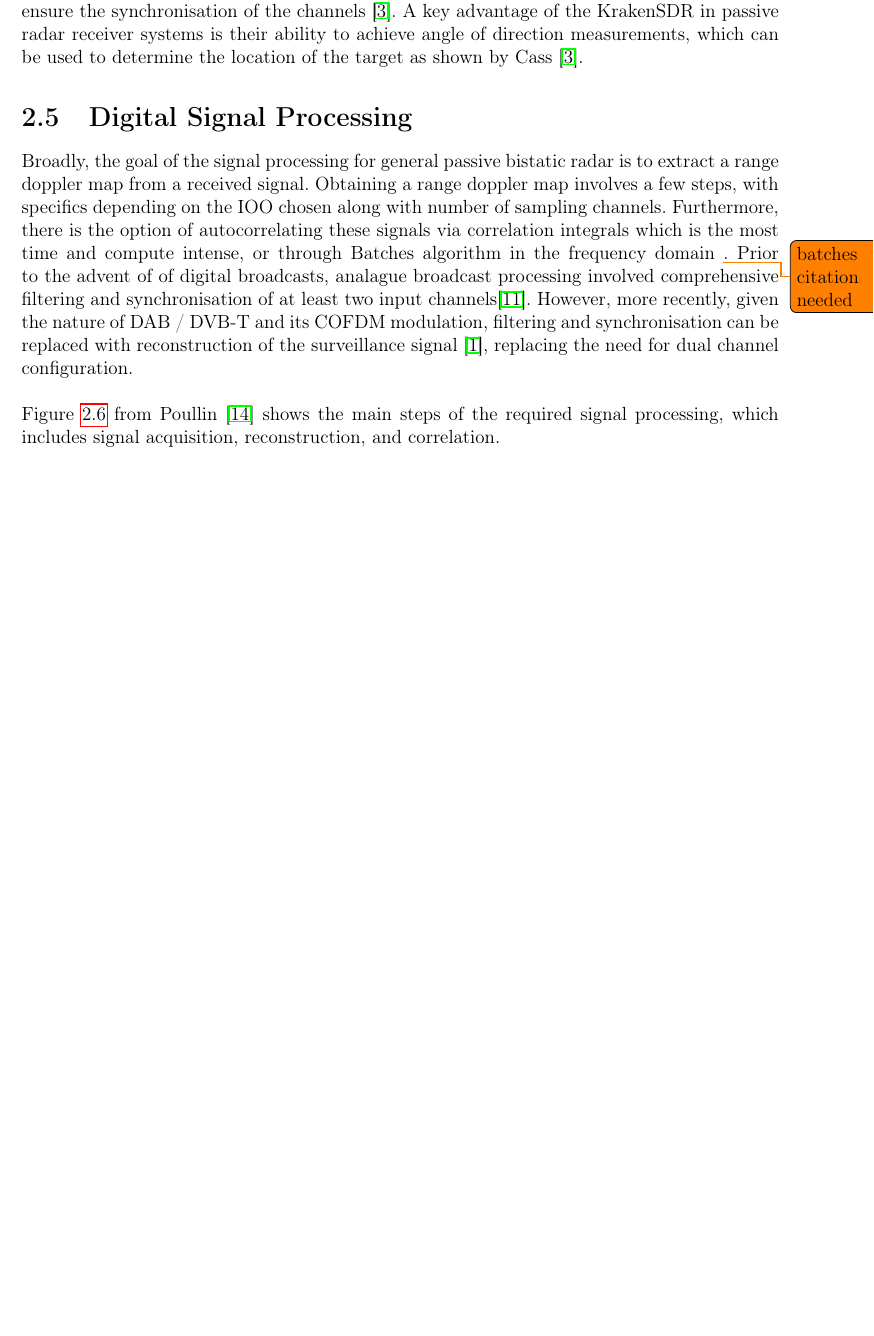
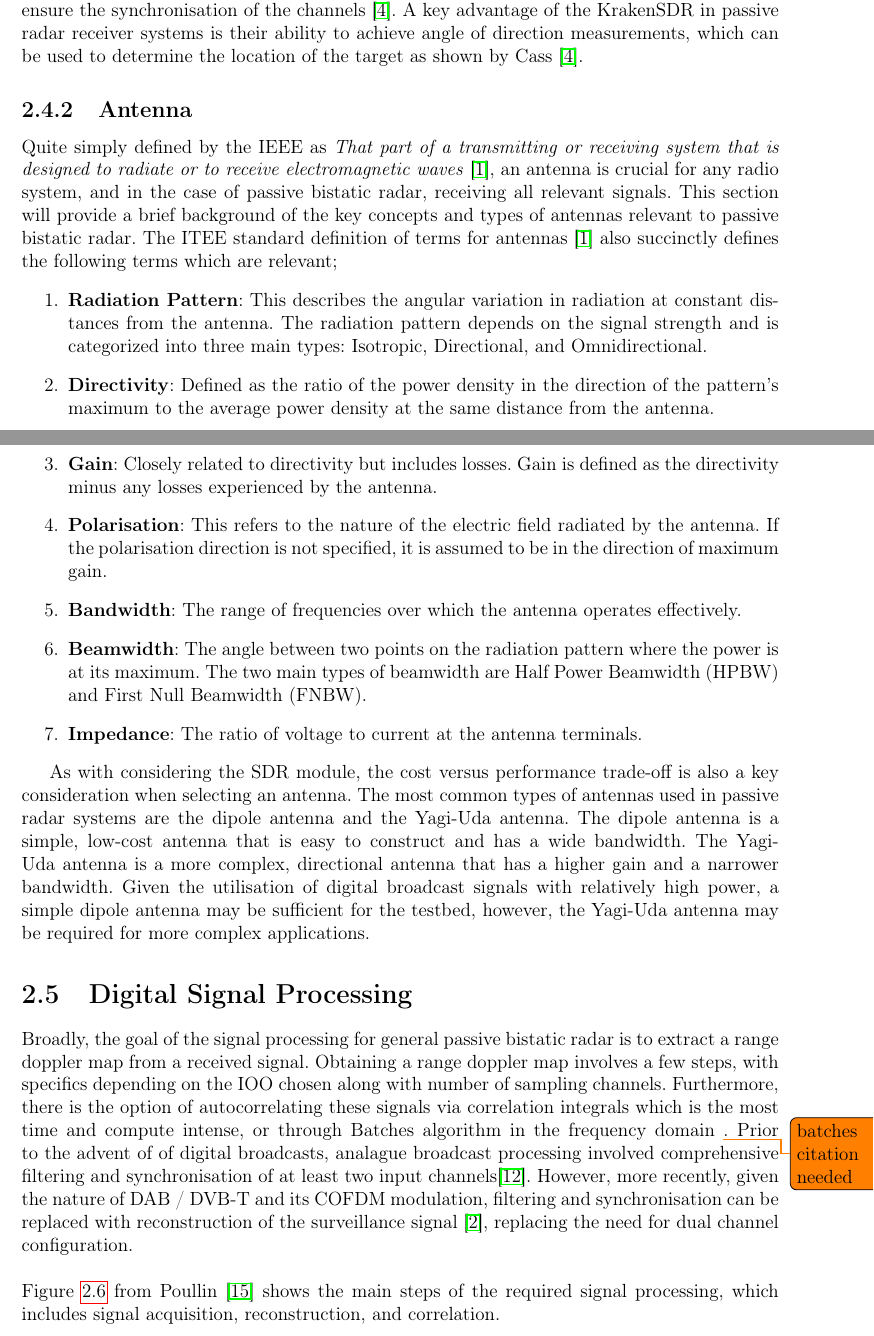
Before and after one commit to flynnmkelly/PassiveRadarThesis, a LaTeX thesis (eecs-thesis-template-main/thesis/main.tex, which reads eecs-thesis-template-main/thesis/sections/01_body/01_background.tex): part of page 18 of 33 before the commit and two parts of pages 18 and 19 of 33 after it, the two joined at a grey line, cut so that both start at the same text, the shorter picture padded with empty space. Compiled offline with pdfLaTeX.

Commit message:
Added an antenna section, need to complete the methodology section

```diff
--- a/eecs-thesis-template-main/thesis/sections/01_body/01_background.tex
+++ b/eecs-thesis-template-main/thesis/sections/01_body/01_background.tex
@@ -174,6 +177,25 @@ A plethora of other SDR modules exist, with varying costs and capabilities. A ra
 
 As performance increases for the SDR's above so does the unit cost, which is an important consideration for the testbed design explored in scection \ref*{sec:hardware}. As seen in table \ref{tab:SDRcomparison}, other than the RTL-SDR all of the SDR's have a large bandwidth making them suitable for digital illuminators, furthemore, the ADC sampling bits are often larger, resulting in more more accurate signals. However, the increased resolution of an ADC also results in larger storage requirements and potentially bottlenecks in the processing chain \cite{SDRmoduleComparison}. Another interesting specification to note which is not seen on \ref*{tab:SDRcomparison} is the the number of RX channels. The RTL-SDR has one RX channel, whereas the USRP has two RX channels, which can be used to receive two signals simultaneously. This could be useful for the testbed, as it would allow for the simultaneous reception of the illuminator signal and the target signal, which could be used to improve the accuracy of the passive radar system. Specifically, the KrakenSDR features up to five channels, based on clustered RTL R820T2 tuners along with hardware to ensure the synchronisation of the channels \cite{KrakenSDR}. A key advantage of the KrakenSDR in passive radar receiver systems is their ability to achieve angle of direction measurements, which can be used to determine the location of the target as shown by Cass \cite{KrakenSDR}.
 
+\subsection{Antenna \label{sec: antennaBackground}}
+Quite simply defined by the IEEE as \textit{That part of a transmitting or receiving system that is designed to radiate or to receive electromagnetic waves} \cite{AntennaIEEE}, an antenna is crucial for any radio system, and in the case of passive bistatic radar, receiving all relevant signals. This section will provide a brief background of the key concepts and types of antennas relevant to passive bistatic radar. The ITEE standard definition of terms for antennas \cite{AntennaIEEE} also succinctly defines the following terms which are relevant;
+\begin{enumerate}
+    \item \textbf{Radiation Pattern}: This describes the angular variation in radiation at constant distances from the antenna. The radiation pattern depends on the signal strength and is categorized into three main types: Isotropic, Directional, and Omnidirectional.
+
+    \item \textbf{Directivity}: Defined as the ratio of the power density in the direction of the pattern's maximum to the average power density at the same distance from the antenna.
+
+    \item \textbf{Gain}: Closely related to directivity but includes losses. Gain is defined as the directivity minus any losses experienced by the antenna.
+
+    \item \textbf{Polarisation}: This refers to the nature of the electric field radiated by the antenna. If the polarisation direction is not specified, it is assumed to be in the direction of maximum gain.
+
+    \item \textbf{Bandwidth}: The range of frequencies over which the antenna operates effectively.
+
+    \item \textbf{Beamwidth}: The angle between two points on the radiation pattern where the power is at its maximum. The two main types of beamwidth are Half Power Beamwidth (HPBW) and First Null Beamwidth (FNBW).
+
+    \item \textbf{Impedance}: The ratio of voltage to current at the antenna terminals.
+\end{enumerate}
+
+As with considering the SDR module, the cost versus performance trade-off is also a key consideration when selecting an antenna. The most common types of antennas used in passive radar systems are the dipole antenna and the Yagi-Uda antenna. The dipole antenna is a simple, low-cost antenna that is easy to construct and has a wide bandwidth. The Yagi-Uda antenna is a more complex, directional antenna that has a higher gain and a narrower bandwidth. Given the utilisation of digital broadcast signals with relatively high power, a simple dipole antenna may be sufficient for the testbed, however, the Yagi-Uda antenna may be required for more complex applications.
 
 
 \section{Digital Signal Processing}
```
Also changed, not shown: eecs-thesis-template-main/common/references/references.bib (+11 -0 lines), eecs-thesis-template-main/thesis/main.pdf, eecs-thesis-template-main/thesis/sections/01_body/01_background.tex (5 more changed lines).
